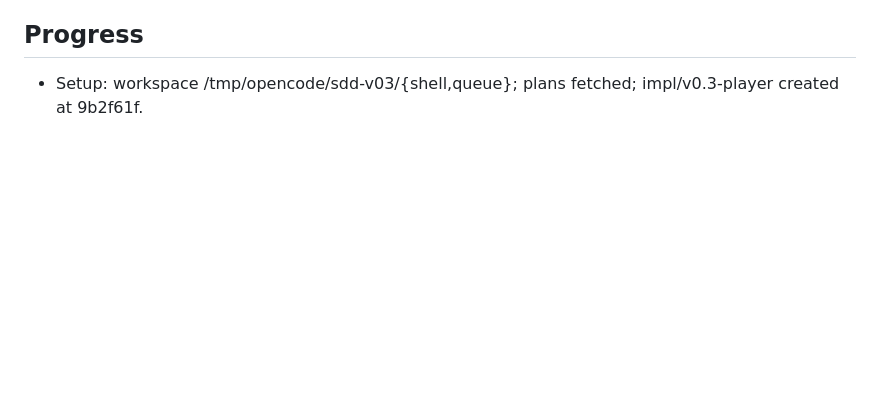
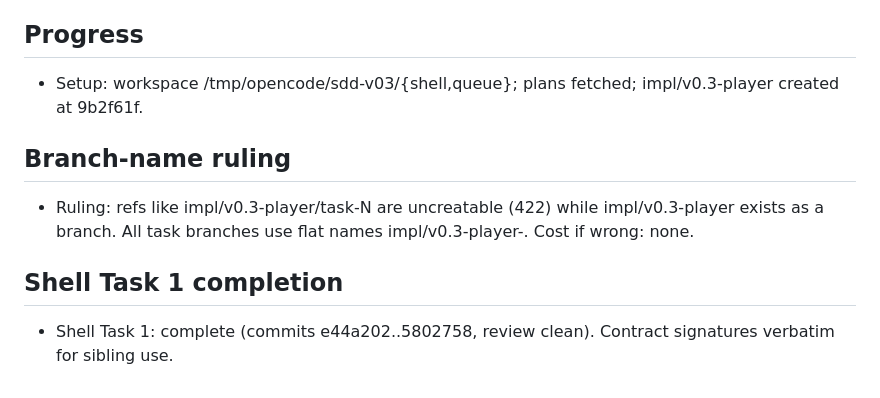
Before and after one commit to Exodi-dio/tune, a Markdown page: .superpowers/sdd-v03/progress.md, the part around the change. Rendered like a GitHub page; blank space fills up the shorter version.

Commit message:
chore: ledger shell task 1 complete

```diff
--- a/.superpowers/sdd-v03/progress.md
+++ b/.superpowers/sdd-v03/progress.md
@@ -31,3 +31,7 @@ shell T1 → queue T1+T2 → queue T3+T4 → shell T2+T3 → shell T4+T5 → (qu
 
 ## Progress
 - Setup: workspace /tmp/opencode/sdd-v03/{shell,queue}; plans fetched; impl/v0.3-player created at 9b2f61f.
+## Branch-name ruling
+- Ruling: refs like impl/v0.3-player/task-N are uncreatable (422) while impl/v0.3-player exists as a branch. All task branches use flat names impl/v0.3-player-<batch>. Cost if wrong: none.
+## Shell Task 1 completion
+- Shell Task 1: complete (commits e44a202..5802758, review clean). Contract signatures verbatim for sibling use.
```
